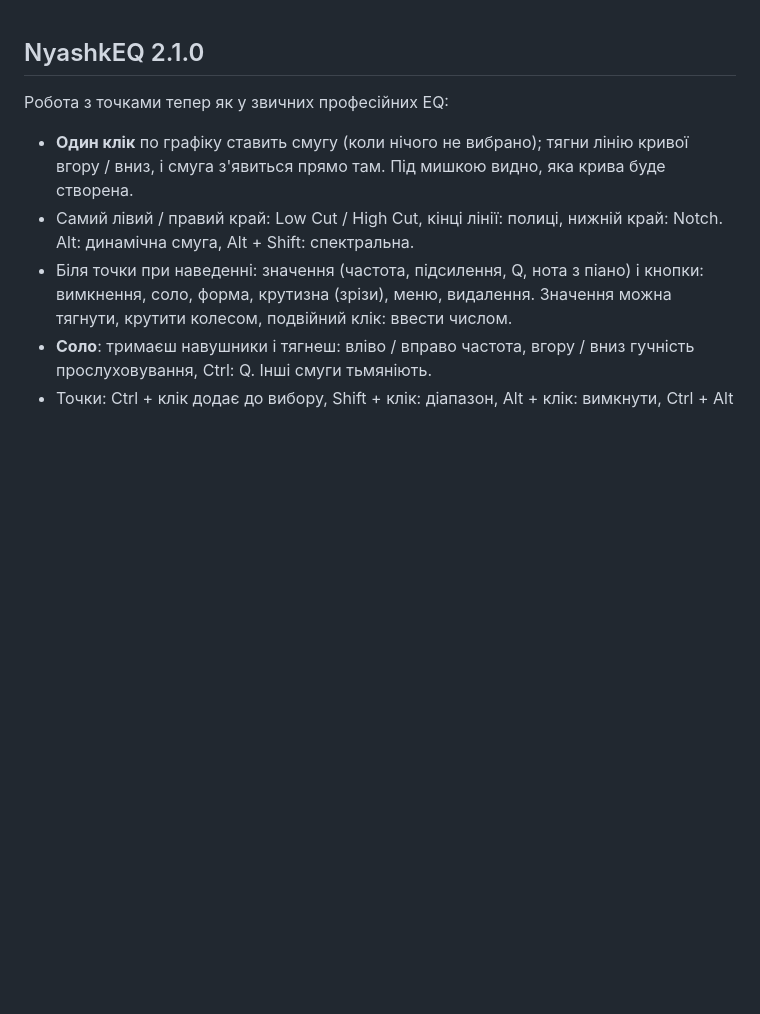
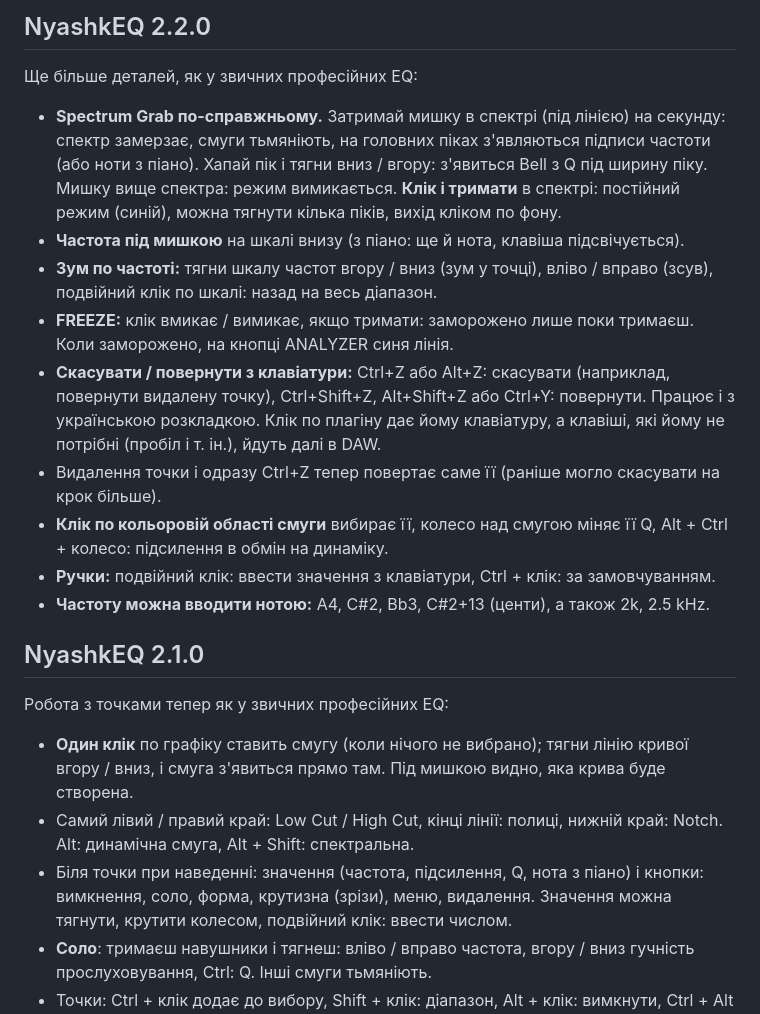
Before and after one commit to xslimakx/NyashkEQ, a Markdown page: RELEASE_NOTES.md, the part around the change. Rendered like a GitHub page; blank space fills up the shorter version.

```diff
--- a/RELEASE_NOTES.md
+++ b/RELEASE_NOTES.md
@@ -1,3 +1,17 @@
+## NyashkEQ 2.2.0
+
+Ще більше деталей, як у звичних професійних EQ:
+
+- **Spectrum Grab по-справжньому.** Затримай мишку в спектрі (під лінією) на секунду: спектр замерзає, смуги тьмяніють, на головних піках з'являються підписи частоти (або ноти з піано). Хапай пік і тягни вниз / вгору: з'явиться Bell з Q під ширину піку. Мишку вище спектра: режим вимикається. **Клік і тримати** в спектрі: постійний режим (синій), можна тягнути кілька піків, вихід кліком по фону.
+- **Частота під мишкою** на шкалі внизу (з піано: ще й нота, клавіша підсвічується).
+- **Зум по частоті:** тягни шкалу частот вгору / вниз (зум у точці), вліво / вправо (зсув), подвійний клік по шкалі: назад на весь діапазон.
+- **FREEZE:** клік вмикає / вимикає, якщо тримати: заморожено лише поки тримаєш. Коли заморожено, на кнопці ANALYZER синя лінія.
+- **Скасувати / повернути з клавіатури:** Ctrl+Z або Alt+Z: скасувати (наприклад, повернути видалену точку), Ctrl+Shift+Z, Alt+Shift+Z або Ctrl+Y: повернути. Працює і з українською розкладкою. Клік по плагіну дає йому клавіатуру, а клавіші, які йому не потрібні (пробіл і т. ін.), йдуть далі в DAW.
+- Видалення точки і одразу Ctrl+Z тепер повертає саме її (раніше могло скасувати на крок більше).
+- **Клік по кольоровій області смуги** вибирає її, колесо над смугою міняє її Q, Alt + Ctrl + колесо: підсилення в обмін на динаміку.
+- **Ручки:** подвійний клік: ввести значення з клавіатури, Ctrl + клік: за замовчуванням.
+- **Частоту можна вводити нотою:** A4, C#2, Bb3, C#2+13 (центи), а також 2k, 2.5 kHz.
+
 ## NyashkEQ 2.1.0
 
 Робота з точками тепер як у звичних професійних EQ:
```
Also changed, not shown: README.md (+3 -2 lines), docs/img/spectrum_grab.png (added), 8 other files.
